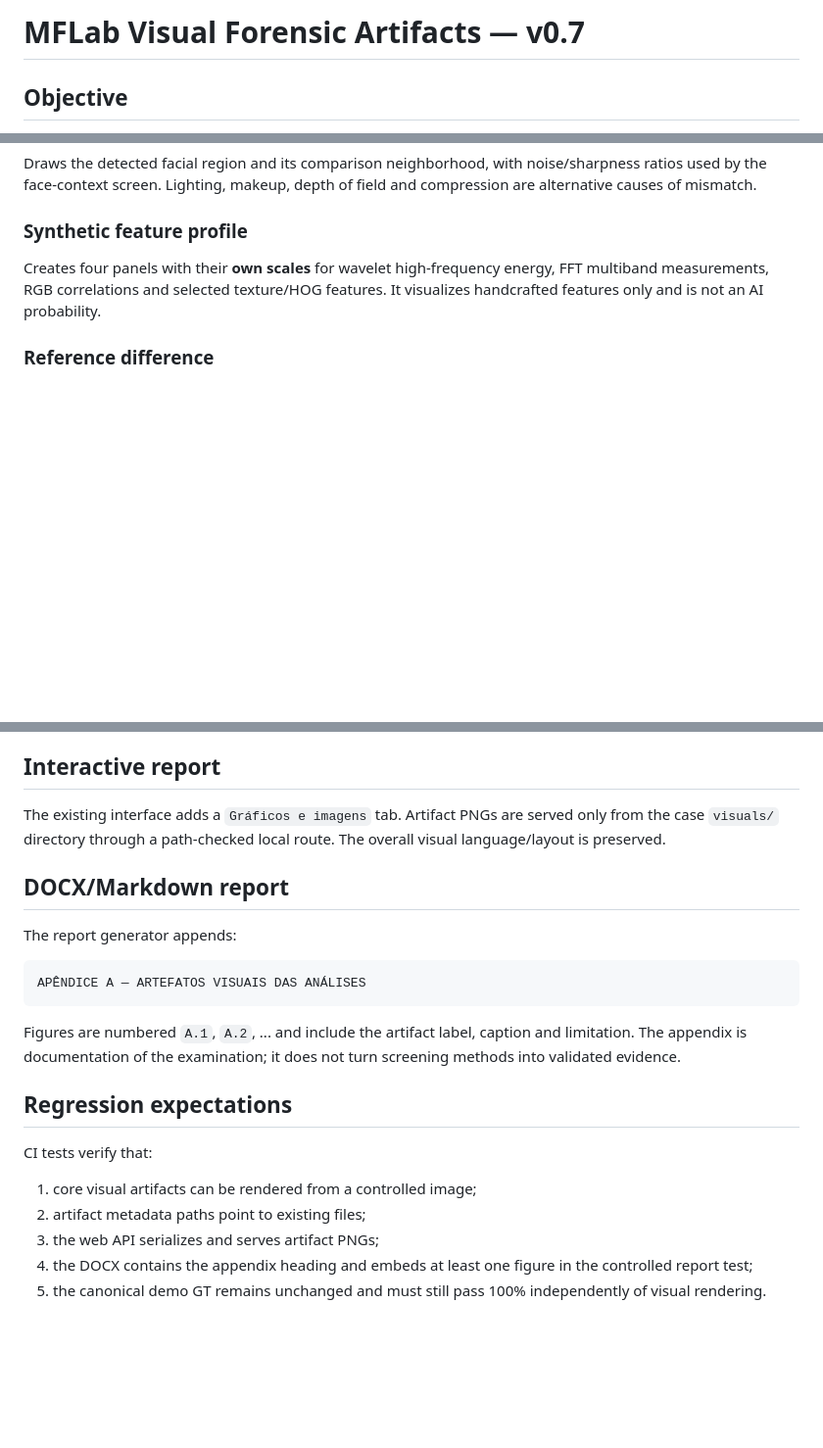
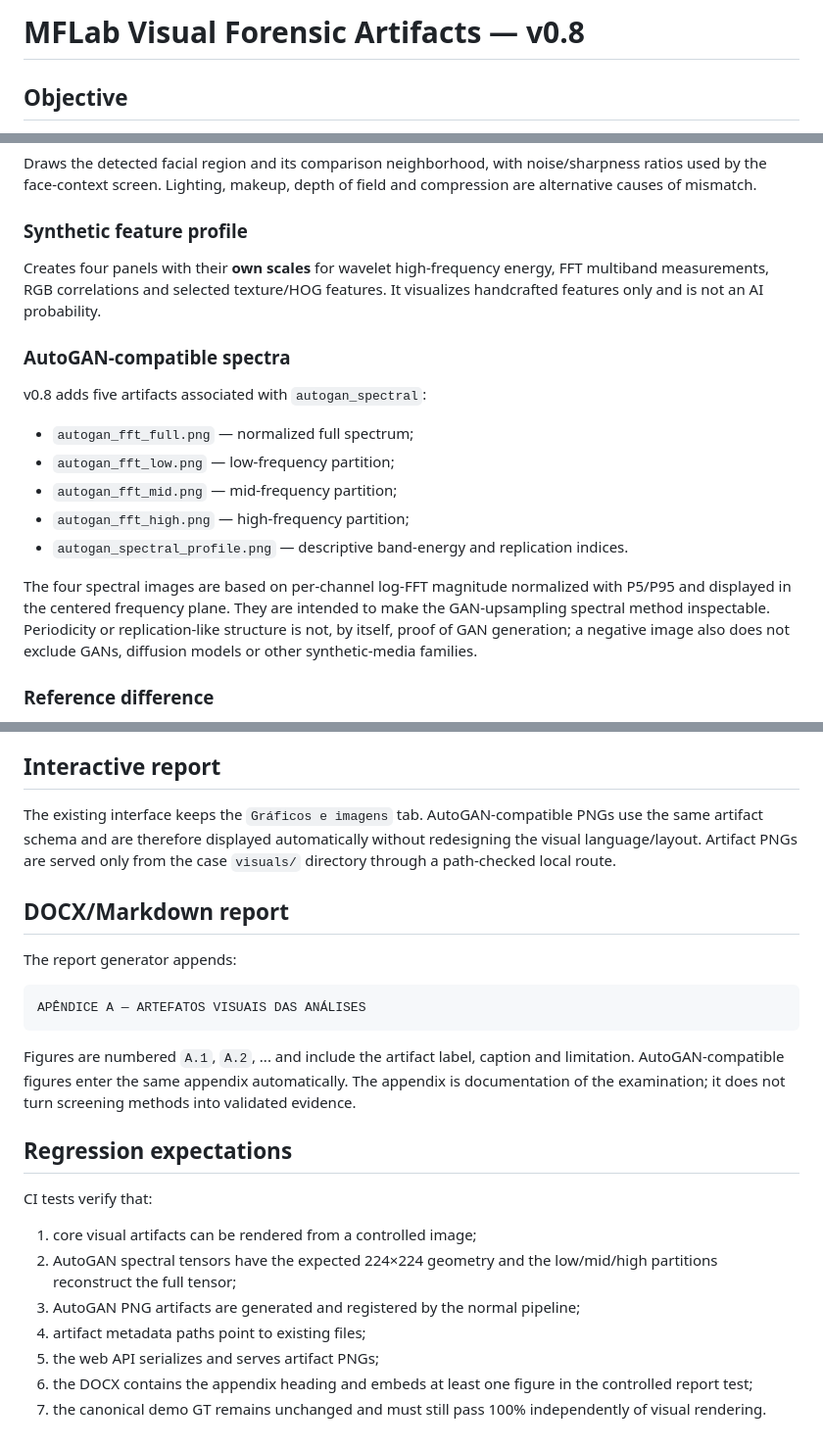
Before and after one commit to MicamAmorim/media-forensics-lab, a Markdown page: docs/VISUAL_ARTIFACTS.md, 3 parts joined by grey strips. Shown at 98% size. Drawn GitHub-style; blank space fills up the shorter version.

Commit message:
docs: add AutoGAN visuals to artifact documentation

````diff
--- a/docs/VISUAL_ARTIFACTS.md
+++ b/docs/VISUAL_ARTIFACTS.md
@@ -1,4 +1,4 @@
-# MFLab Visual Forensic Artifacts — v0.7
+# MFLab Visual Forensic Artifacts — v0.8
 
 ## Objective
 
@@ -62,6 +62,18 @@ Draws the detected facial region and its comparison neighborhood, with noise/sha
 
 Creates four panels with their **own scales** for wavelet high-frequency energy, FFT multiband measurements, RGB correlations and selected texture/HOG features. It visualizes handcrafted features only and is not an AI probability.
 
+### AutoGAN-compatible spectra
+
+v0.8 adds five artifacts associated with `autogan_spectral`:
+
+- `autogan_fft_full.png` — normalized full spectrum;
+- `autogan_fft_low.png` — low-frequency partition;
+- `autogan_fft_mid.png` — mid-frequency partition;
+- `autogan_fft_high.png` — high-frequency partition;
+- `autogan_spectral_profile.png` — descriptive band-energy and replication indices.
+
+The four spectral images are based on per-channel log-FFT magnitude normalized with P5/P95 and displayed in the centered frequency plane. They are intended to make the GAN-upsampling spectral method inspectable. Periodicity or replication-like structure is not, by itself, proof of GAN generation; a negative image also does not exclude GANs, diffusion models or other synthetic-media families.
+
 ### Reference difference
 
 When a trusted corresponding reference is supplied, renders absolute difference as a heatmap and, when available, the largest changed component. Its value depends on the correspondence and provenance of the reference.
@@ -82,7 +94,7 @@ Collects frames associated with temporal anomalies/duplicates into a compact ins
 
 ## Interactive report
 
-The existing interface adds a `Gráficos e imagens` tab. Artifact PNGs are served only from the case `visuals/` directory through a path-checked local route. The overall visual language/layout is preserved.
+The existing interface keeps the `Gráficos e imagens` tab. AutoGAN-compatible PNGs use the same artifact schema and are therefore displayed automatically without redesigning the visual language/layout. Artifact PNGs are served only from the case `visuals/` directory through a path-checked local route.
 
 ## DOCX/Markdown report
 
@@ -92,14 +104,16 @@ The report generator appends:
 APÊNDICE A — ARTEFATOS VISUAIS DAS ANÁLISES
 ```
 
-Figures are numbered `A.1`, `A.2`, ... and include the artifact label, caption and limitation. The appendix is documentation of the examination; it does not turn screening methods into validated evidence.
+Figures are numbered `A.1`, `A.2`, ... and include the artifact label, caption and limitation. AutoGAN-compatible figures enter the same appendix automatically. The appendix is documentation of the examination; it does not turn screening methods into validated evidence.
 
 ## Regression expectations
 
 CI tests verify that:
 
 1. core visual artifacts can be rendered from a controlled image;
-2. artifact metadata paths point to existing files;
-3. the web API serializes and serves artifact PNGs;
-4. the DOCX contains the appendix heading and embeds at least one figure in the controlled report test;
-5. the canonical demo GT remains unchanged and must still pass 100% independently of visual rendering.
+2. AutoGAN spectral tensors have the expected 224×224 geometry and the low/mid/high partitions reconstruct the full tensor;
+3. AutoGAN PNG artifacts are generated and registered by the normal pipeline;
+4. artifact metadata paths point to existing files;
+5. the web API serializes and serves artifact PNGs;
+6. the DOCX contains the appendix heading and embeds at least one figure in the controlled report test;
+7. the canonical demo GT remains unchanged and must still pass 100% independently of visual rendering.
````
